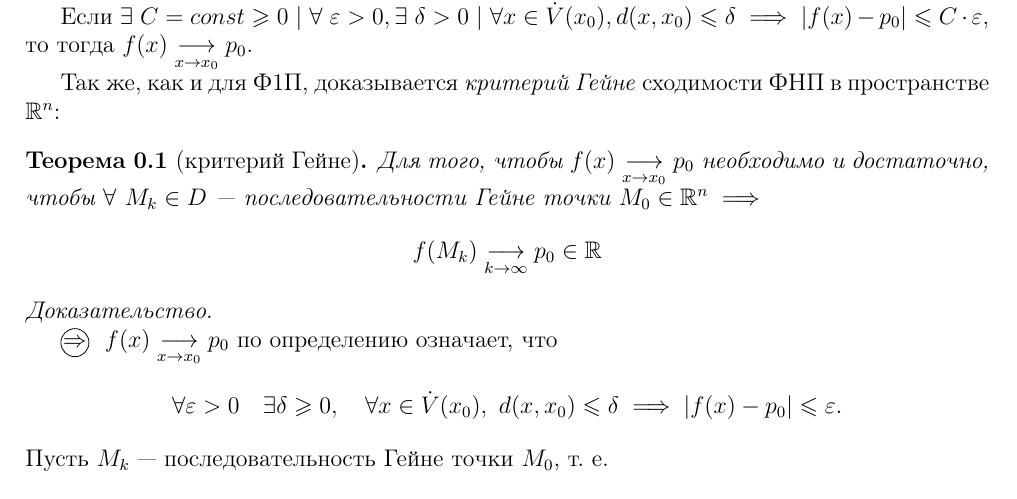
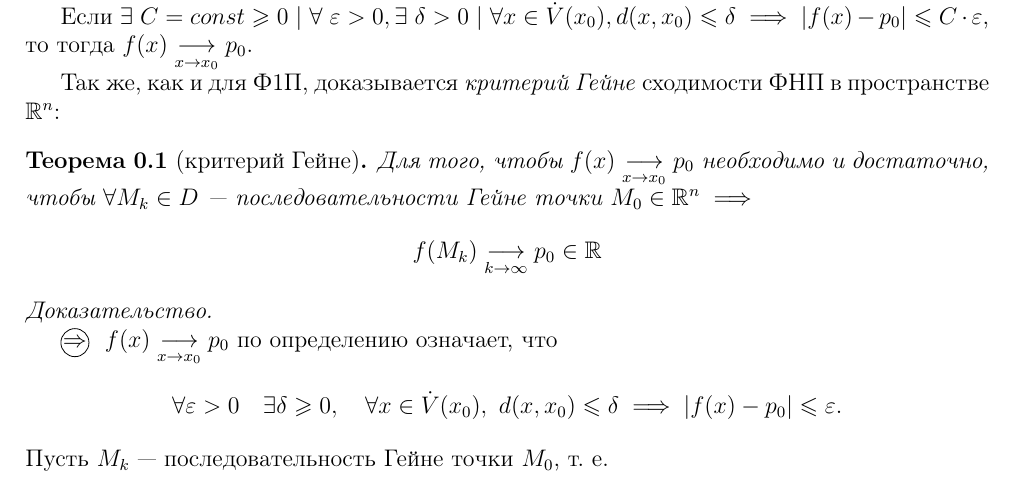
Before and after one commit to alex65536/bulatov-lectures, a LaTeX document (tex/chapter2/lec3.tex): part of page 2 of 7, cut so that both start at the same text. Compiled offline with pdfLaTeX.

Commit message:
Minor style fix

```diff
--- a/tex/chapter2/lec3.tex
+++ b/tex/chapter2/lec3.tex
@@ -120,7 +120,7 @@ $\displaystyle \lim_{x \to x_0}{f(x)} = p_0 \in \R$.
 \begin{thm}[критерий Гейне]
 Для того, чтобы $f(x)\underset{x \to x_0}{\longrightarrow}p_0$
 необходимо и достаточно, чтобы
-$\forall\ M_k \in D$~--- последовательности Гейне точки
+$\forall M_k \in D$~--- последовательности Гейне точки
 $M_0 \in \R^n \implies$
 \[f(M_k)\underset{k \to \infty}
 {\longrightarrow}p_0 \in \R\]
```
